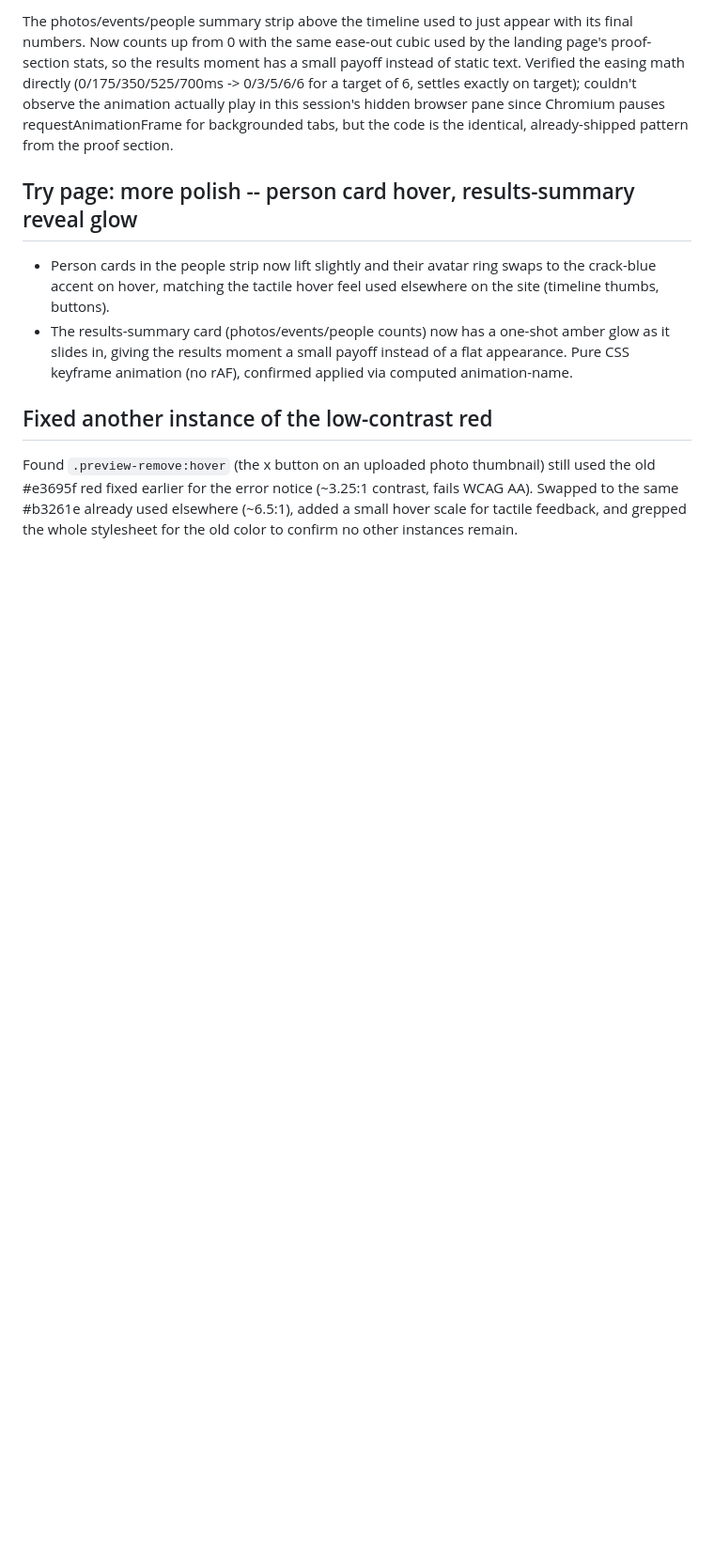
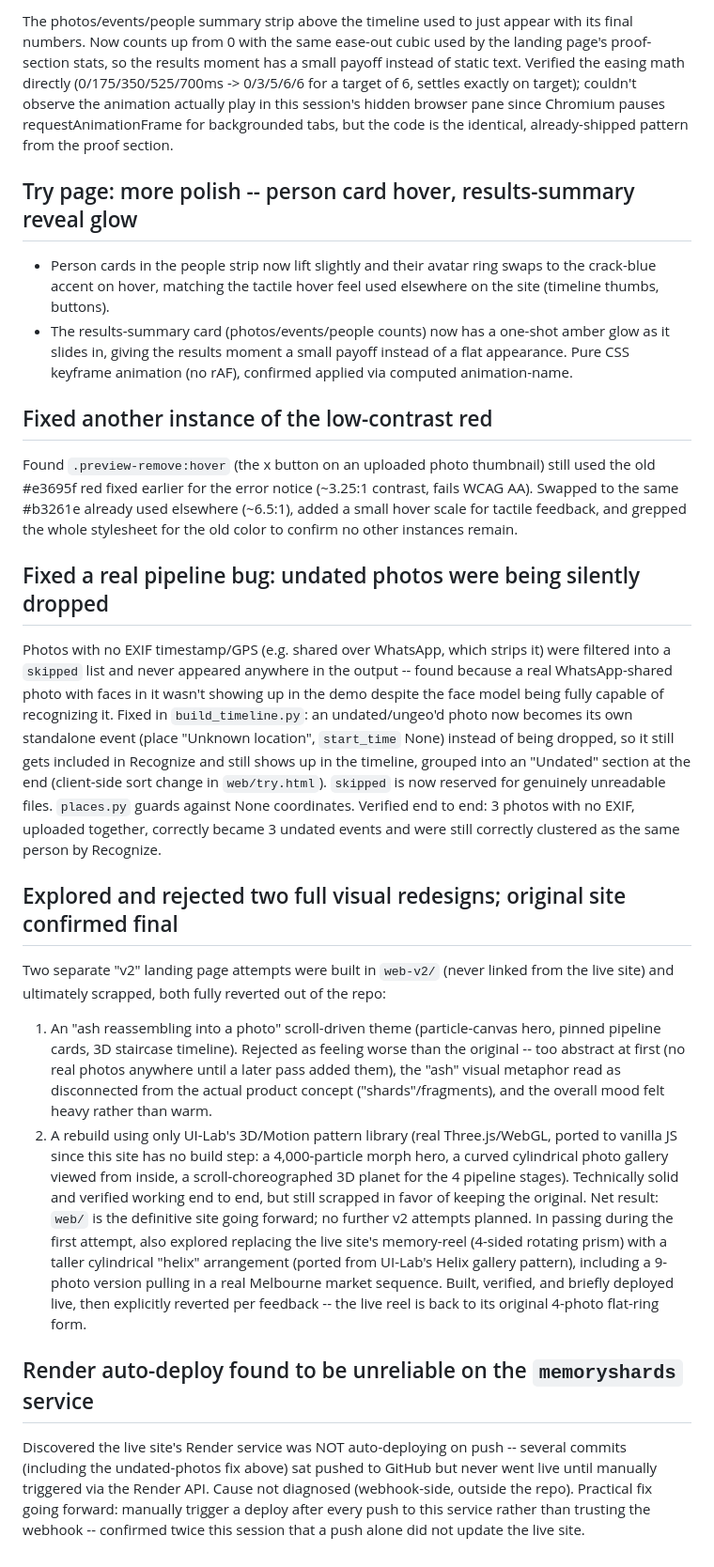
Before and after one commit to dharna712/MemoryShards, a Markdown page: context/STATUS.md, the part around the change. Shown at 94% size. Drawn GitHub-style; blank space fills up the shorter version.

Commit message:
Update context log: undated-photos fix, two rejected v2 redesigns, deploy issue

```diff
--- a/context/STATUS.md
+++ b/context/STATUS.md
@@ -592,3 +592,16 @@ The photos/events/people summary strip above the timeline used to just appear wi
 
 ## Fixed another instance of the low-contrast red
 Found `.preview-remove:hover` (the x button on an uploaded photo thumbnail) still used the old #e3695f red fixed earlier for the error notice (~3.25:1 contrast, fails WCAG AA). Swapped to the same #b3261e already used elsewhere (~6.5:1), added a small hover scale for tactile feedback, and grepped the whole stylesheet for the old color to confirm no other instances remain.
+
+## Fixed a real pipeline bug: undated photos were being silently dropped
+Photos with no EXIF timestamp/GPS (e.g. shared over WhatsApp, which strips it) were filtered into a `skipped` list and never appeared anywhere in the output -- found because a real WhatsApp-shared photo with faces in it wasn't showing up in the demo despite the face model being fully capable of recognizing it. Fixed in `build_timeline.py`: an undated/ungeo'd photo now becomes its own standalone event (place "Unknown location", `start_time` None) instead of being dropped, so it still gets included in Recognize and still shows up in the timeline, grouped into an "Undated" section at the end (client-side sort change in `web/try.html`). `skipped` is now reserved for genuinely unreadable files. `places.py` guards against None coordinates. Verified end to end: 3 photos with no EXIF, uploaded together, correctly became 3 undated events and were still correctly clustered as the same person by Recognize.
+
+## Explored and rejected two full visual redesigns; original site confirmed final
+Two separate "v2" landing page attempts were built in `web-v2/` (never linked from the live site) and ultimately scrapped, both fully reverted out of the repo:
+1. An "ash reassembling into a photo" scroll-driven theme (particle-canvas hero, pinned pipeline cards, 3D staircase timeline). Rejected as feeling worse than the original -- too abstract at first (no real photos anywhere until a later pass added them), the "ash" visual metaphor read as disconnected from the actual product concept ("shards"/fragments), and the overall mood felt heavy rather than warm.
+2. A rebuild using only UI-Lab's 3D/Motion pattern library (real Three.js/WebGL, ported to vanilla JS since this site has no build step: a 4,000-particle morph hero, a curved cylindrical photo gallery viewed from inside, a scroll-choreographed 3D planet for the 4 pipeline stages). Technically solid and verified working end to end, but still scrapped in favor of keeping the original.
+Net result: `web/` is the definitive site going forward; no further v2 attempts planned.
+In passing during the first attempt, also explored replacing the live site's memory-reel (4-sided rotating prism) with a taller cylindrical "helix" arrangement (ported from UI-Lab's Helix gallery pattern), including a 9-photo version pulling in a real Melbourne market sequence. Built, verified, and briefly deployed live, then explicitly reverted per feedback -- the live reel is back to its original 4-photo flat-ring form.
+
+## Render auto-deploy found to be unreliable on the `memoryshards` service
+Discovered the live site's Render service was NOT auto-deploying on push -- several commits (including the undated-photos fix above) sat pushed to GitHub but never went live until manually triggered via the Render API. Cause not diagnosed (webhook-side, outside the repo). Practical fix going forward: manually trigger a deploy after every push to this service rather than trusting the webhook -- confirmed twice this session that a push alone did not update the live site.
```
